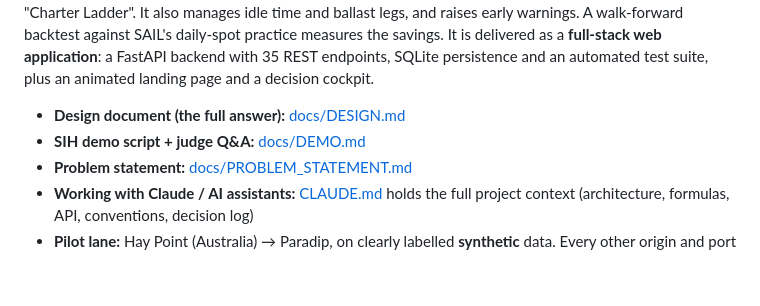
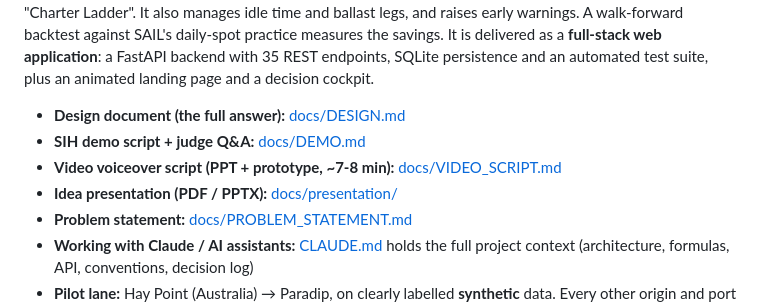
Before and after one commit to Anuttaman216/PS2, a Markdown page: README.md, the part around the change. Rendered like a GitHub page; blank space fills up the shorter version.

Commit message:
Add SIH video voiceover script (PPT + live prototype walkthrough)
Co-Authored-By: Claude Opus 5.5 <noreply@anthropic.com>

```diff
--- a/README.md
+++ b/README.md
@@ -4,6 +4,8 @@ An intelligent freight forecasting and charter decision system for bulk coal imp
 
 * **Design document (the full answer):** [docs/DESIGN.md](docs/DESIGN.md)
 * **SIH demo script + judge Q&A:** [docs/DEMO.md](docs/DEMO.md)
+* **Video voiceover script (PPT + prototype, ~7-8 min):** [docs/VIDEO_SCRIPT.md](docs/VIDEO_SCRIPT.md)
+* **Idea presentation (PDF / PPTX):** [docs/presentation/](docs/presentation/)
 * **Problem statement:** [docs/PROBLEM_STATEMENT.md](docs/PROBLEM_STATEMENT.md)
 * **Working with Claude / AI assistants:** [CLAUDE.md](CLAUDE.md) holds the full project context (architecture, formulas, API, conventions, decision log)
 * **Pilot lane:** Hay Point (Australia) → Paradip, on clearly labelled **synthetic** data. Every other origin and port works through the same code, and real data can be uploaded in the Data Hub.
```
Also changed, not shown: docs/VIDEO_SCRIPT.md (added, +106 -0 lines).
